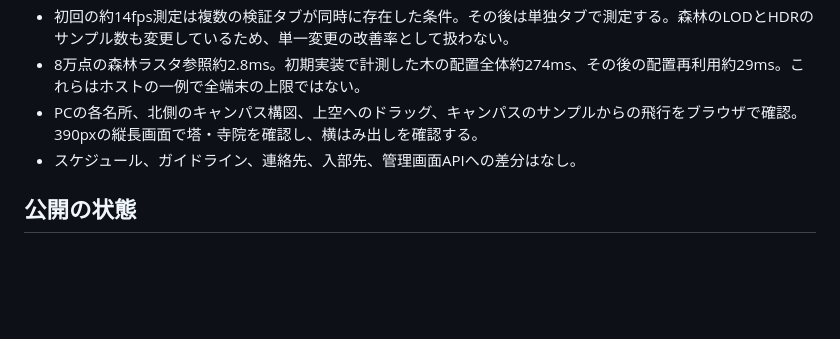
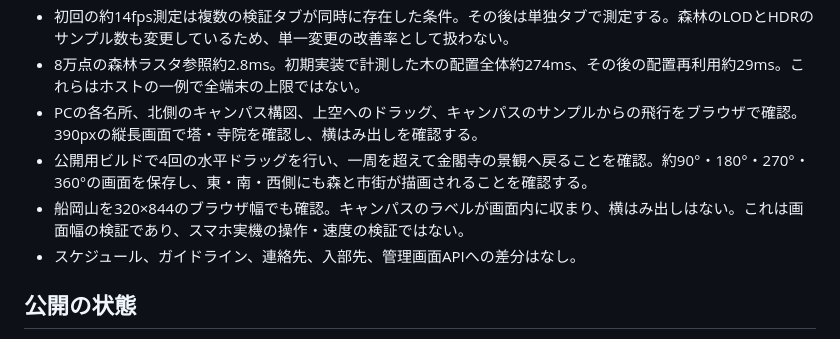
Before and after one commit to lingmulongtai/KUAS-Photography-Club, a Markdown page: docs/kyoto-quality-2026-10-15.md, the part around the change. Rendered like a GitHub page; blank space fills up the shorter version.

Commit message:
docs: verify full-circle scenery and narrow campus framing
Record the production-build drag loop and 320px Funaokayama composition, keeping responsive browser evidence distinct from smartphone acceptance.

```diff
--- a/docs/kyoto-quality-2026-10-15.md
+++ b/docs/kyoto-quality-2026-10-15.md
@@ -38,6 +38,8 @@
 - 初回の約14fps測定は複数の検証タブが同時に存在した条件。その後は単独タブで測定する。森林のLODとHDRのサンプル数も変更しているため、単一変更の改善率として扱わない。
 - 8万点の森林ラスタ参照約2.8ms。初期実装で計測した木の配置全体約274ms、その後の配置再利用約29ms。これらはホストの一例で全端末の上限ではない。
 - PCの各名所、北側のキャンパス構図、上空へのドラッグ、キャンパスのサンプルからの飛行をブラウザで確認。390pxの縦長画面で塔・寺院を確認し、横はみ出しを確認する。
+- 公開用ビルドで4回の水平ドラッグを行い、一周を超えて金閣寺の景観へ戻ることを確認。約90°・180°・270°・360°の画面を保存し、東・南・西側にも森と市街が描画されることを確認する。
+- 船岡山を320×844のブラウザ幅でも確認。キャンパスのラベルが画面内に収まり、横はみ出しはない。これは画面幅の検証であり、スマホ実機の操作・速度の検証ではない。
 - スケジュール、ガイドライン、連絡先、入部先、管理画面APIへの差分はなし。
 
 ## 公開の状態
```
